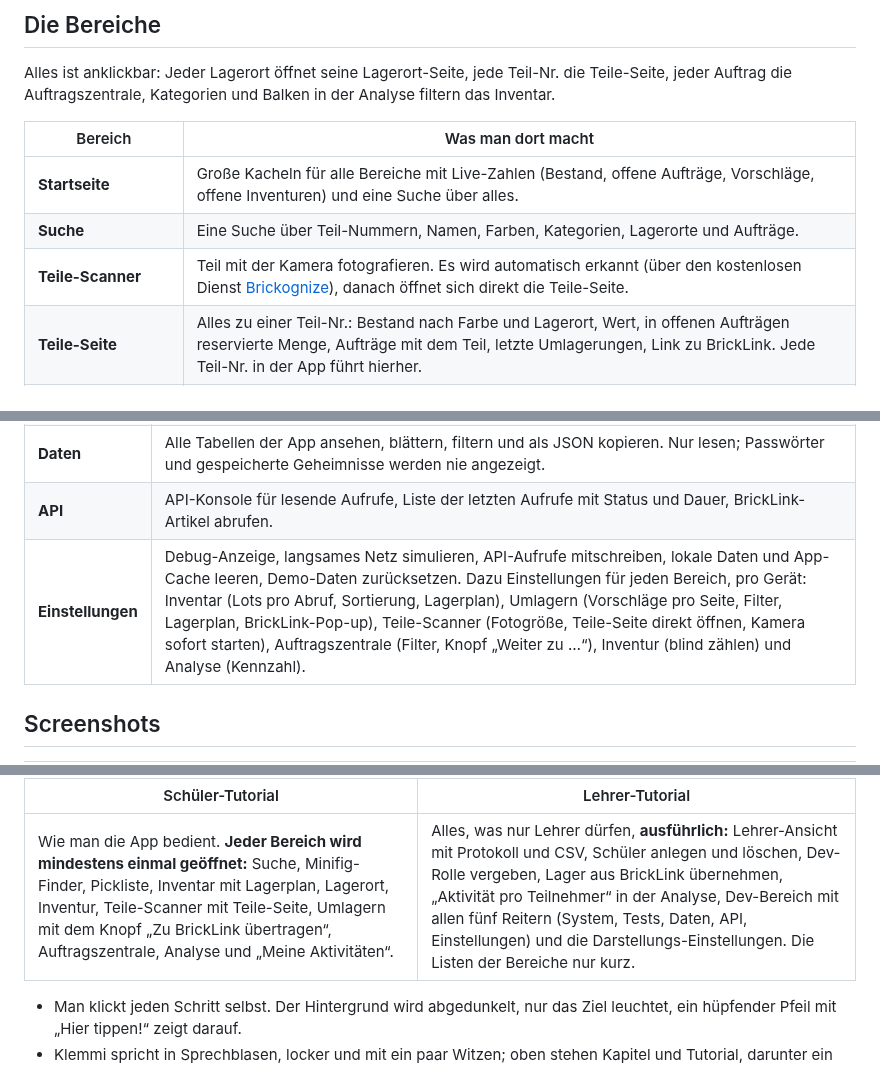
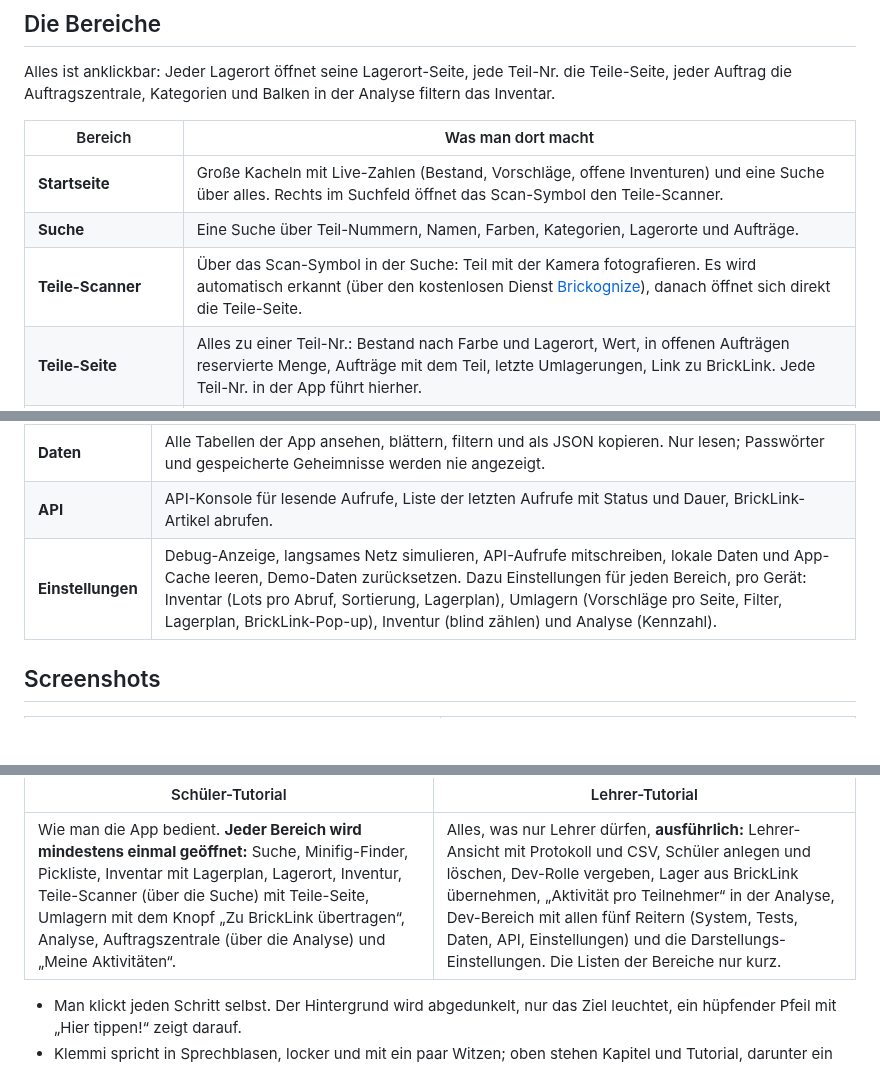
Before and after one commit to jimrocko/TN-Dashboard, a Markdown page: README.md, 3 parts joined by grey strips. Drawn GitHub-style; blank space fills up the shorter version.

```diff
--- a/README.md
+++ b/README.md
@@ -42,9 +42,9 @@ Alles ist anklickbar: Jeder Lagerort öffnet seine Lagerort-Seite, jede Teil-Nr.
 
 | Bereich | Was man dort macht |
 |---|---|
-| **Startseite** | Große Kacheln für alle Bereiche mit Live-Zahlen (Bestand, offene Aufträge, Vorschläge, offene Inventuren) und eine Suche über alles. |
+| **Startseite** | Große Kacheln mit Live-Zahlen (Bestand, Vorschläge, offene Inventuren) und eine Suche über alles. Rechts im Suchfeld öffnet das Scan-Symbol den Teile-Scanner. |
 | **Suche** | Eine Suche über Teil-Nummern, Namen, Farben, Kategorien, Lagerorte und Aufträge. |
-| **Teile-Scanner** | Teil mit der Kamera fotografieren. Es wird automatisch erkannt (über den kostenlosen Dienst [Brickognize](https://brickognize.com)), danach öffnet sich direkt die Teile-Seite. |
+| **Teile-Scanner** | Über das Scan-Symbol in der Suche: Teil mit der Kamera fotografieren. Es wird automatisch erkannt (über den kostenlosen Dienst [Brickognize](https://brickognize.com)), danach öffnet sich direkt die Teile-Seite. |
 | **Teile-Seite** | Alles zu einer Teil-Nr.: Bestand nach Farbe und Lagerort, Wert, in offenen Aufträgen reservierte Menge, Aufträge mit dem Teil, letzte Umlagerungen, Link zu BrickLink. Jede Teil-Nr. in der App führt hierher. |
 | **Lagerort-Seite** | Was in einem Kästchen liegt: Inhalt mit Menge und Wert, Inventur-Stand, was woanders hingehört, welche offenen Aufträge hier Teile holen, letzte Umlagerungen. Mit Pfeilen zum Nachbarfach blättern. |
 | **Inventar** | Alle Lots nach Nummer, Farbe, Kategorie und Lagerort filtern und sortieren, mit Menge und Wert. Über den Knopf **Lagerplan** lässt sich derselbe Raumplan wie in Umlagern aufklappen (ohne Mischkisten-Markierung), um Kästchen direkt anzutippen. |
@@ -68,7 +68,7 @@ Der Dev-Bereich ist für alle gedacht, die an der App mitarbeiten. Zugang haben
 | **Tests** | Selbsttests mit einem Tipp: Datenbank lesen und schreiben, Sitzung, Temp-Ordner, BrickLink, Teileerkennung, alle API-Endpunkte (nur lesend) und Gerätefunktionen wie Speicher, Kamera und Offline-Modus. |
 | **Daten** | Alle Tabellen der App ansehen, blättern, filtern und als JSON kopieren. Nur lesen; Passwörter und gespeicherte Geheimnisse werden nie angezeigt. |
 | **API** | API-Konsole für lesende Aufrufe, Liste der letzten Aufrufe mit Status und Dauer, BrickLink-Artikel abrufen. |
-| **Einstellungen** | Debug-Anzeige, langsames Netz simulieren, API-Aufrufe mitschreiben, lokale Daten und App-Cache leeren, Demo-Daten zurücksetzen. Dazu Einstellungen für jeden Bereich, pro Gerät: Inventar (Lots pro Abruf, Sortierung, Lagerplan), Umlagern (Vorschläge pro Seite, Filter, Lagerplan, BrickLink-Pop-up), Teile-Scanner (Fotogröße, Teile-Seite direkt öffnen, Kamera sofort starten), Auftragszentrale (Filter, Knopf „Weiter zu …“), Inventur (blind zählen) und Analyse (Kennzahl). |
+| **Einstellungen** | Debug-Anzeige, langsames Netz simulieren, API-Aufrufe mitschreiben, lokale Daten und App-Cache leeren, Demo-Daten zurücksetzen. Dazu Einstellungen für jeden Bereich, pro Gerät: Inventar (Lots pro Abruf, Sortierung, Lagerplan), Umlagern (Vorschläge pro Seite, Filter, Lagerplan, BrickLink-Pop-up), Inventur (blind zählen) und Analyse (Kennzahl). |
 
 ## Screenshots
 
@@ -164,7 +164,7 @@ Die **Demo** ist die komplette App: alle Bereiche, Lehrer-Ansicht, Dev-Bereich u
 
 | Schüler-Tutorial | Lehrer-Tutorial |
 |---|---|
-| Wie man die App bedient. **Jeder Bereich wird mindestens einmal geöffnet:** Suche, Minifig-Finder, Pickliste, Inventar mit Lagerplan, Lagerort, Inventur, Teile-Scanner mit Teile-Seite, Umlagern mit dem Knopf „Zu BrickLink übertragen“, Auftragszentrale, Analyse und „Meine Aktivitäten“. | Alles, was nur Lehrer dürfen, **ausführlich:** Lehrer-Ansicht mit Protokoll und CSV, Schüler anlegen und löschen, Dev-Rolle vergeben, Lager aus BrickLink übernehmen, „Aktivität pro Teilnehmer“ in der Analyse, Dev-Bereich mit allen fünf Reitern (System, Tests, Daten, API, Einstellungen) und die Darstellungs-Einstellungen. Die Listen der Bereiche nur kurz. |
+| Wie man die App bedient. **Jeder Bereich wird mindestens einmal geöffnet:** Suche, Minifig-Finder, Pickliste, Inventar mit Lagerplan, Lagerort, Inventur, Teile-Scanner (über die Suche) mit Teile-Seite, Umlagern mit dem Knopf „Zu BrickLink übertragen“, Analyse, Auftragszentrale (über die Analyse) und „Meine Aktivitäten“. | Alles, was nur Lehrer dürfen, **ausführlich:** Lehrer-Ansicht mit Protokoll und CSV, Schüler anlegen und löschen, Dev-Rolle vergeben, Lager aus BrickLink übernehmen, „Aktivität pro Teilnehmer“ in der Analyse, Dev-Bereich mit allen fünf Reitern (System, Tests, Daten, API, Einstellungen) und die Darstellungs-Einstellungen. Die Listen der Bereiche nur kurz. |
 
 - Man klickt jeden Schritt selbst. Der Hintergrund wird abgedunkelt, nur das Ziel leuchtet, ein hüpfender Pfeil mit „Hier tippen!“ zeigt darauf.
 - Klemmi spricht in Sprechblasen, locker und mit ein paar Witzen; oben stehen Kapitel und Tutorial, darunter ein Fortschrittsbalken als Lego-Stein.
```
Also changed, not shown: other parts of README.md (+1 -1 lines), CLAUDE.md (+3 -2 lines), docs/images/dashboard.png, docs/images/handy.png, 11 other files.
